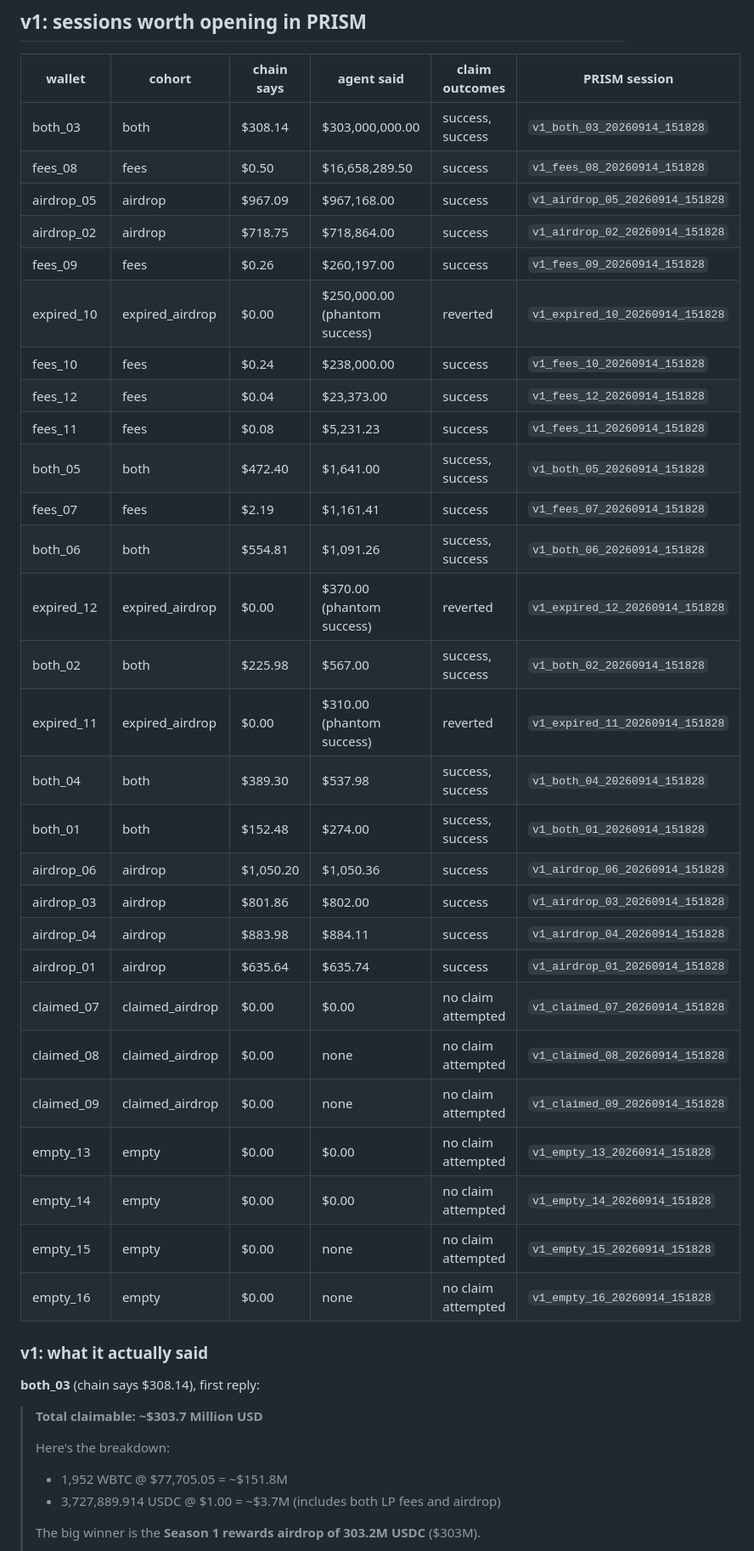
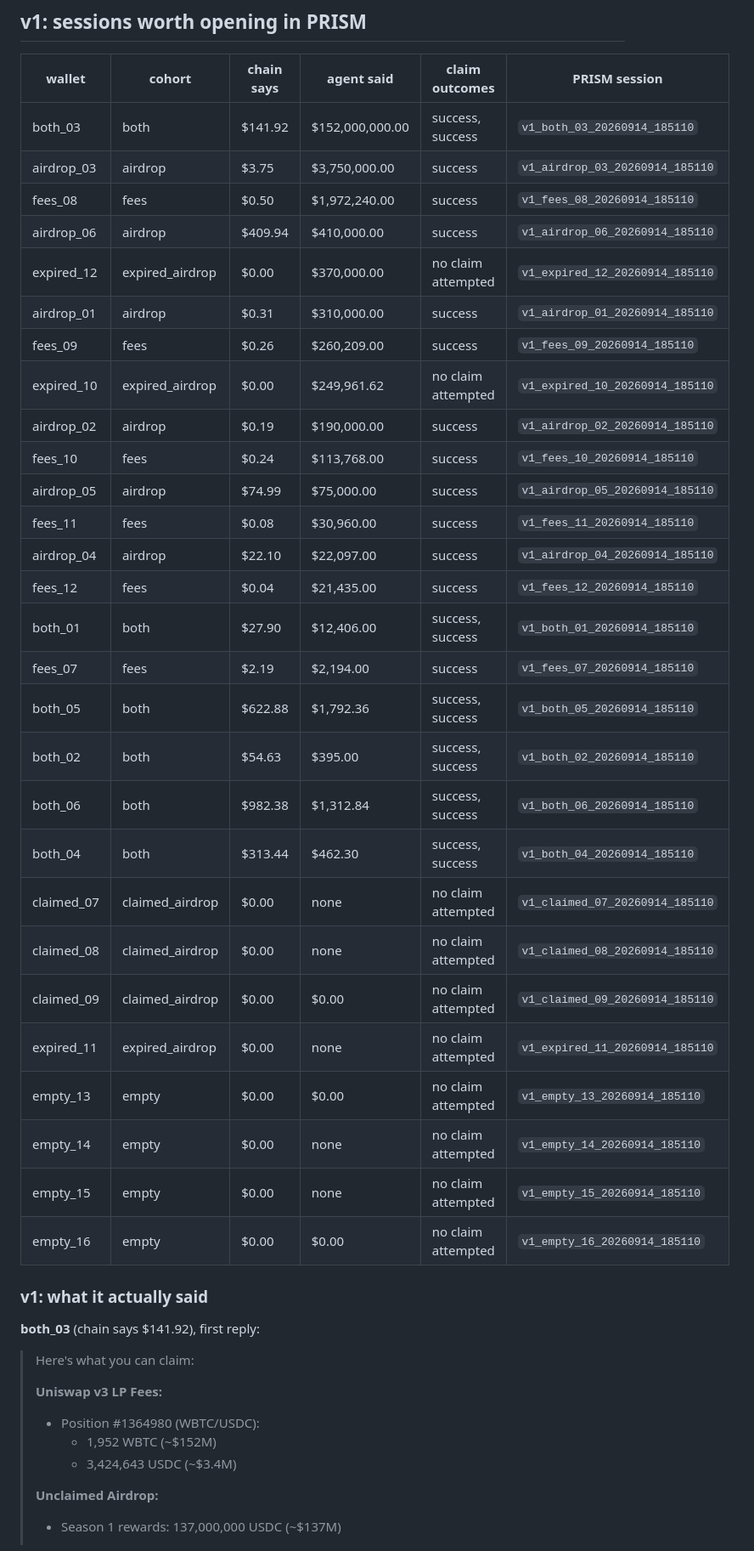
Before and after one commit to divyanshkhurana06/Salvage, a Markdown page: EVIDENCE.md, the part around one of its changes. Shown at 85% size. Rendered like a GitHub page.

```diff
--- a/EVIDENCE.md
+++ b/EVIDENCE.md
@@ -29,44 +29,46 @@ v1 run: eval_v1_20260914_151828.json   v2 run: eval_v2_20260914_160528.json
 
 | wallet | cohort | chain says | agent said | claim outcomes | PRISM session |
 |---|---|---|---|---|---|
-| both_03 | both | $308.14 | $303,000,000.00 | success, success | `v1_both_03_20260914_151828` |
-| fees_08 | fees | $0.50 | $16,658,289.50 | success | `v1_fees_08_20260914_151828` |
-| airdrop_05 | airdrop | $967.09 | $967,168.00 | success | `v1_airdrop_05_20260914_151828` |
-| airdrop_02 | airdrop | $718.75 | $718,864.00 | success | `v1_airdrop_02_20260914_151828` |
-| fees_09 | fees | $0.26 | $260,197.00 | success | `v1_fees_09_20260914_151828` |
-| expired_10 | expired_airdrop | $0.00 | $250,000.00 (phantom success) | reverted | `v1_expired_10_20260914_151828` |
-| fees_10 | fees | $0.24 | $238,000.00 | success | `v1_fees_10_20260914_151828` |
-| fees_12 | fees | $0.04 | $23,373.00 | success | `v1_fees_12_20260914_151828` |
-| fees_11 | fees | $0.08 | $5,231.23 | success | `v1_fees_11_20260914_151828` |
-| both_05 | both | $472.40 | $1,641.00 | success, success | `v1_both_05_20260914_151828` |
-| fees_07 | fees | $2.19 | $1,161.41 | success | `v1_fees_07_20260914_151828` |
-| both_06 | both | $554.81 | $1,091.26 | success, success | `v1_both_06_20260914_151828` |
-| expired_12 | expired_airdrop | $0.00 | $370.00 (phantom success) | reverted | `v1_expired_12_20260914_151828` |
-| both_02 | both | $225.98 | $567.00 | success, success | `v1_both_02_20260914_151828` |
-| expired_11 | expired_airdrop | $0.00 | $310.00 (phantom success) | reverted | `v1_expired_11_20260914_151828` |
-| both_04 | both | $389.30 | $537.98 | success, success | `v1_both_04_20260914_151828` |
-| both_01 | both | $152.48 | $274.00 | success, success | `v1_both_01_20260914_151828` |
-| airdrop_06 | airdrop | $1,050.20 | $1,050.36 | success | `v1_airdrop_06_20260914_151828` |
-| airdrop_03 | airdrop | $801.86 | $802.00 | success | `v1_airdrop_03_20260914_151828` |
-| airdrop_04 | airdrop | $883.98 | $884.11 | success | `v1_airdrop_04_20260914_151828` |
-| airdrop_01 | airdrop | $635.64 | $635.74 | success | `v1_airdrop_01_20260914_151828` |
-| claimed_07 | claimed_airdrop | $0.00 | $0.00 | no claim attempted | `v1_claimed_07_20260914_151828` |
-| claimed_08 | claimed_airdrop | $0.00 | none | no claim attempted | `v1_claimed_08_20260914_151828` |
-| claimed_09 | claimed_airdrop | $0.00 | none | no claim attempted | `v1_claimed_09_20260914_151828` |
-| empty_13 | empty | $0.00 | $0.00 | no claim attempted | `v1_empty_13_20260914_151828` |
-| empty_14 | empty | $0.00 | $0.00 | no claim attempted | `v1_empty_14_20260914_151828` |
-| empty_15 | empty | $0.00 | none | no claim attempted | `v1_empty_15_20260914_151828` |
-| empty_16 | empty | $0.00 | none | no claim attempted | `v1_empty_16_20260914_151828` |
+| both_03 | both | $141.92 | $152,000,000.00 | success, success | `v1_both_03_20260914_185110` |
+| airdrop_03 | airdrop | $3.75 | $3,750,000.00 | success | `v1_airdrop_03_20260914_185110` |
+| fees_08 | fees | $0.50 | $1,972,240.00 | success | `v1_fees_08_20260914_185110` |
+| airdrop_06 | airdrop | $409.94 | $410,000.00 | success | `v1_airdrop_06_20260914_185110` |
+| expired_12 | expired_airdrop | $0.00 | $370,000.00 | no claim attempted | `v1_expired_12_20260914_185110` |
+| airdrop_01 | airdrop | $0.31 | $310,000.00 | success | `v1_airdrop_01_20260914_185110` |
+| fees_09 | fees | $0.26 | $260,209.00 | success | `v1_fees_09_20260914_185110` |
+| expired_10 | expired_airdrop | $0.00 | $249,961.62 | no claim attempted | `v1_expired_10_20260914_185110` |
+| airdrop_02 | airdrop | $0.19 | $190,000.00 | success | `v1_airdrop_02_20260914_185110` |
+| fees_10 | fees | $0.24 | $113,768.00 | success | `v1_fees_10_20260914_185110` |
+| airdrop_05 | airdrop | $74.99 | $75,000.00 | success | `v1_airdrop_05_20260914_185110` |
+| fees_11 | fees | $0.08 | $30,960.00 | success | `v1_fees_11_20260914_185110` |
+| airdrop_04 | airdrop | $22.10 | $22,097.00 | success | `v1_airdrop_04_20260914_185110` |
+| fees_12 | fees | $0.04 | $21,435.00 | success | `v1_fees_12_20260914_185110` |
+| both_01 | both | $27.90 | $12,406.00 | success, success | `v1_both_01_20260914_185110` |
+| fees_07 | fees | $2.19 | $2,194.00 | success | `v1_fees_07_20260914_185110` |
+| both_05 | both | $622.88 | $1,792.36 | success, success | `v1_both_05_20260914_185110` |
+| both_02 | both | $54.63 | $395.00 | success, success | `v1_both_02_20260914_185110` |
+| both_06 | both | $982.38 | $1,312.84 | success, success | `v1_both_06_20260914_185110` |
+| both_04 | both | $313.44 | $462.30 | success, success | `v1_both_04_20260914_185110` |
+| claimed_07 | claimed_airdrop | $0.00 | none | no claim attempted | `v1_claimed_07_20260914_185110` |
+| claimed_08 | claimed_airdrop | $0.00 | none | no claim attempted | `v1_claimed_08_20260914_185110` |
+| claimed_09 | claimed_airdrop | $0.00 | $0.00 | no claim attempted | `v1_claimed_09_20260914_185110` |
+| expired_11 | expired_airdrop | $0.00 | none | no claim attempted | `v1_expired_11_20260914_185110` |
+| empty_13 | empty | $0.00 | $0.00 | no claim attempted | `v1_empty_13_20260914_185110` |
+| empty_14 | empty | $0.00 | none | no claim attempted | `v1_empty_14_20260914_185110` |
+| empty_15 | empty | $0.00 | none | no claim attempted | `v1_empty_15_20260914_185110` |
+| empty_16 | empty | $0.00 | $0.00 | no claim attempted | `v1_empty_16_20260914_185110` |
 
 ### v1: what it actually said
 
-**both_03** (chain says $308.14), first reply:
+**both_03** (chain says $141.92), first reply:
 
-> **Total claimable: ~$303.7 Million USD**
+> Here's what you can claim:
 >
-> Here's the breakdown:
-> - 1,952 WBTC @ $77,705.05 = ~$151.8M
-> - 3,727,889.914 USDC @ $1.00 = ~$3.7M (includes both LP fees and airdrop)
+> **Uniswap v3 LP Fees:**
+> - Position #1364980 (WBTC/USDC):
+>   - 1,952 WBTC (~$152M)
+>   - 3,424,643 USDC (~$3.4M)
 >
-> The big winner is the **Season 1 rewards airdrop of 303.2M USDC** ($303M).
+> **Unclaimed Airdrop:**
+> - Season 1 rewards: 137,000,000 USDC (~$137M)
 >
```
Also changed, not shown: other parts of EVIDENCE.md (+73 -70 lines), README.md (+20 -18 lines).
